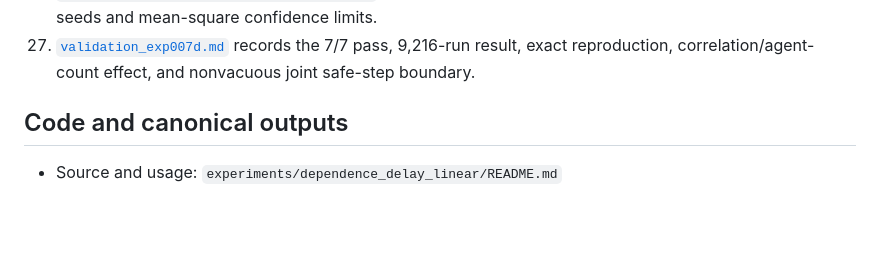
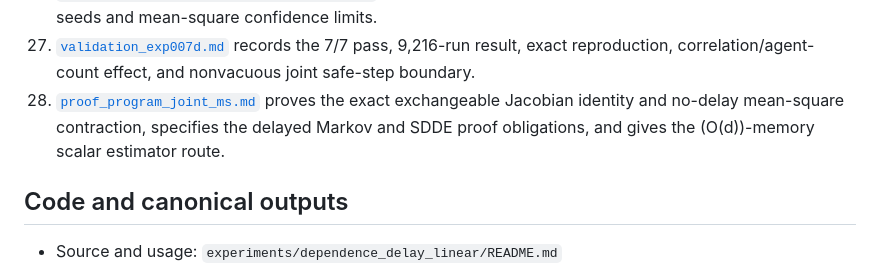
Before and after one commit to jzhuangag/MARL-SDDE, a Markdown page: docs/README.md, the part around the change. Rendered like a GitHub page; blank space fills up the shorter version.

Commit message:
theory: prove correlation-limited no-delay contraction

```diff
--- a/docs/README.md
+++ b/docs/README.md
@@ -86,6 +86,10 @@ the standard linear-speedup analysis.
 27. [`validation_exp007d.md`](validation_exp007d.md) records the 7/7 pass,
     9,216-run result, exact reproduction, correlation/agent-count effect, and
     nonvacuous joint safe-step boundary.
+28. [`proof_program_joint_ms.md`](proof_program_joint_ms.md) proves the exact
+    exchangeable Jacobian identity and no-delay mean-square contraction,
+    specifies the delayed Markov and SDDE proof obligations, and gives the
+    \(O(d)\)-memory scalar estimator route.
 
 ## Code and canonical outputs
 
```
Also changed, not shown: docs/proof_program_joint_ms.md (added, +351 -0 lines), docs/theory_program_icml2027.md (+4 -0 lines).
